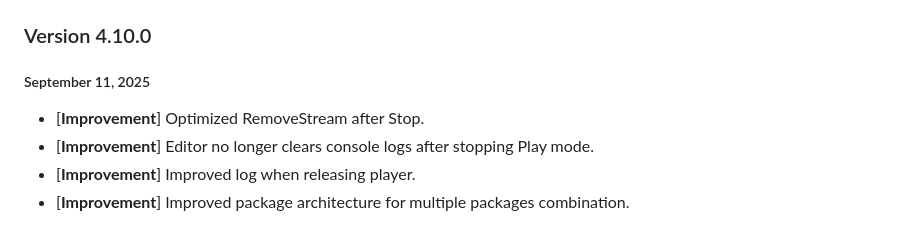
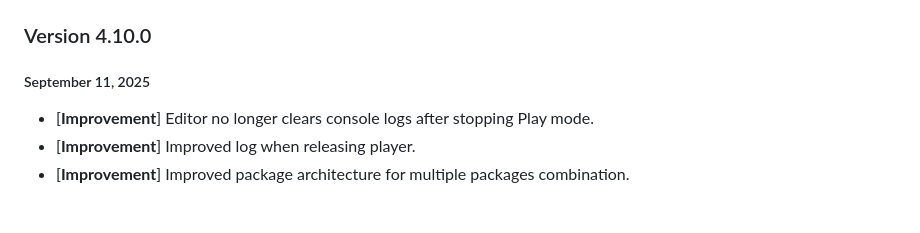
Before and after one commit to HISPlayer/UnityAndroid-SDK, a Markdown page: releases.md, the part around the change. GitHub-like rendering.

```diff
--- a/releases.md
+++ b/releases.md
@@ -2,7 +2,6 @@
 
 ### Version 4.10.0
 ##### September 11, 2025
-- [**Improvement**] Optimized RemoveStream after Stop.
 - [**Improvement**] Editor no longer clears console logs after stopping Play mode.
 - [**Improvement**] Improved log when releasing player.
 - [**Improvement**] Improved package architecture for multiple packages combination.
```
